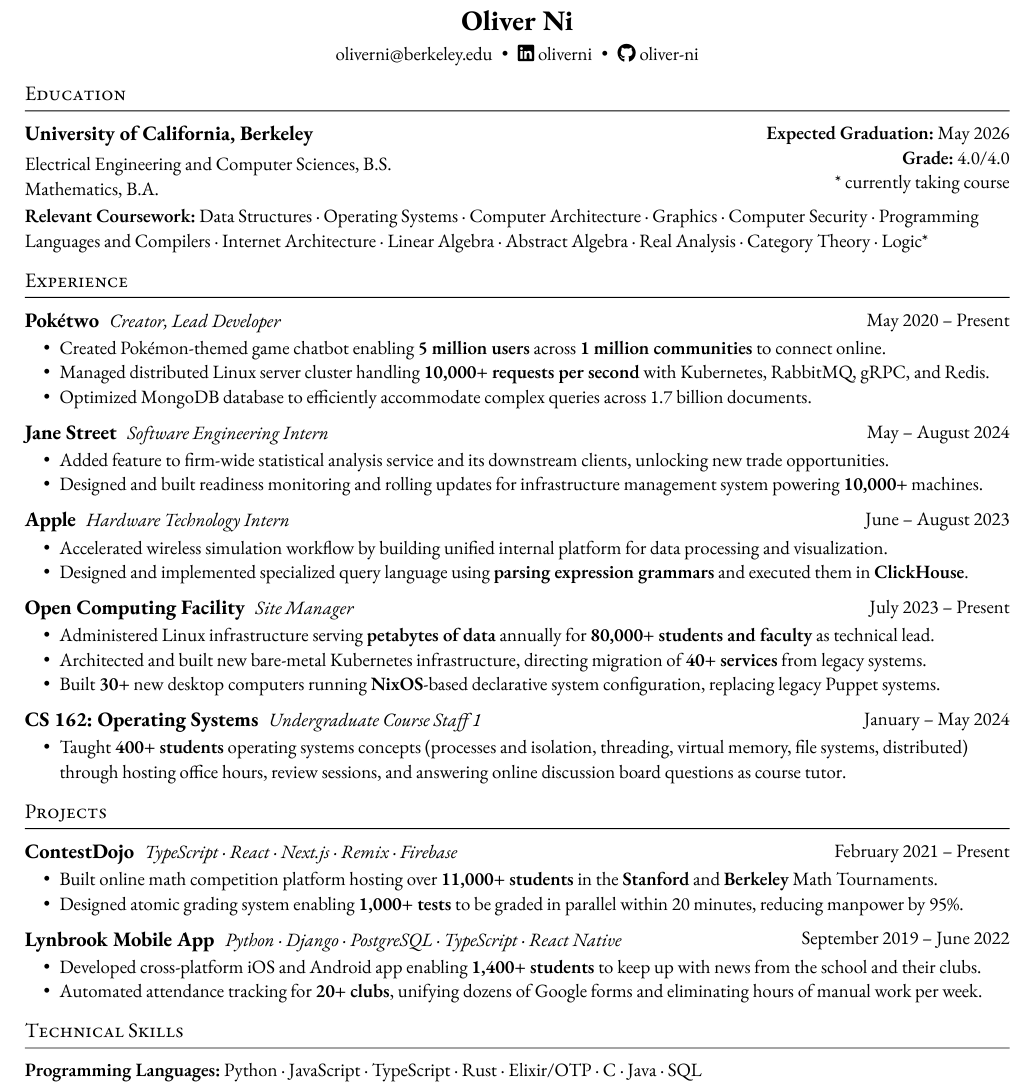
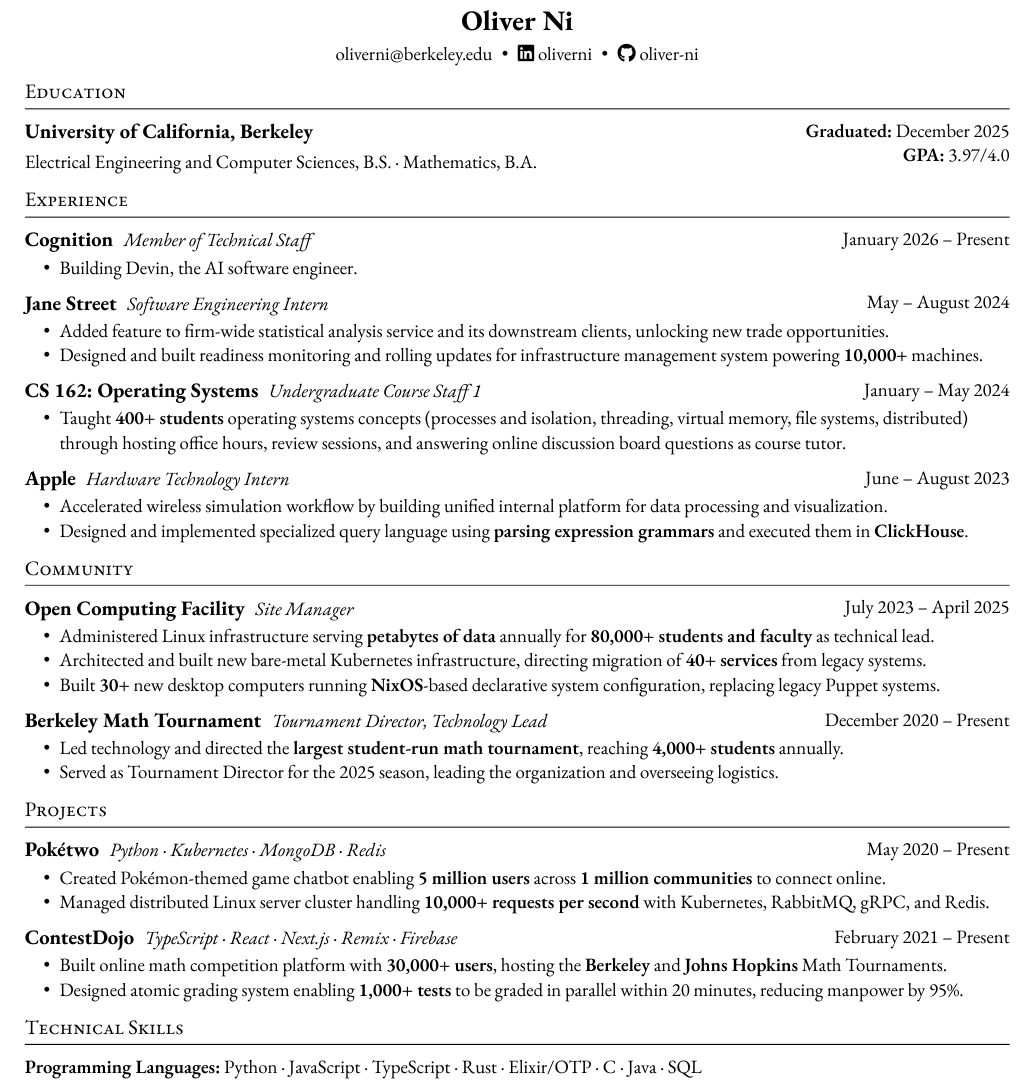
Before and after one commit to oliver-ni/resume, a Typst document (main.typ): part of the page, cut so that both start at the same text. The pictures show the PDF file main.pdf that the author committed with the source.

Commit message:
Update resume

```diff
--- a/main.typ
+++ b/main.typ
@@ -17,47 +17,29 @@
 
 = Education
 
-#entry[
-  == University of California, Berkeley
+#entry(
+  [
+    == University of California, Berkeley
 
-  Electrical Engineering and Computer Sciences, B.S. \
-  Mathematics, B.A.
-][
-  *Expected Graduation:* May 2026 \
-  *Grade:* 4.0/4.0 \
-  \* currently taking course
-][
-  *Relevant Coursework:*
-  Data Structures
-  · Operating Systems
-  · Computer Architecture
-  · Graphics
-  // · Structure & Interpretation of Computer Programs
-  // · Discrete Mathematics & Probability Theory
-  · Computer Security
-  · Programming Languages and Compilers
-  · Internet Architecture
-  · Linear Algebra
-  · Abstract Algebra
-  · Real Analysis
-  · Category Theory
-  · Logic\*
-
-  // #h(1fr) \* currently taking course
-]
+    Electrical Engineering and Computer Sciences, B.S. · Mathematics, B.A.
+  ],
+  [
+    *Graduated:* December 2025 \
+    *GPA:* 3.97/4.0
+  ],
+  none
+)
 
 
 = Experience
 
 #entry[
-  == Pokétwo
-  _Creator, Lead Developer_
+  == Cognition
+  _Member of Technical Staff_
 ][
-  May 2020 -- Present
+  January 2026 -- Present
 ][
-  - Created Pokémon-themed game chatbot enabling *5 million users* across *1 million communities* to connect online.
-  - Managed distributed Linux server cluster handling *10,000+ requests per second* with Kubernetes, RabbitMQ, gRPC, and Redis.
-  - Optimized MongoDB database to efficiently accommodate complex queries across 1.7 billion documents.
+  - Building Devin, the AI software engineer.
 ]
 
 #entry[
@@ -71,3 +53,7 @@
 ]
 
 #entry[
+  == CS 162: Operating Systems
+  _Undergraduate Course Staff 1_
+][
+  January -- May 2024
@@ -80,11 +72,14 @@
   - Designed and implemented specialized query language using *parsing expression grammars* and executed them in *ClickHouse*.
 ]
 
+
+= Community
+
 #entry[
   == Open Computing Facility
   _Site Manager_
 ][
-  July 2023 -- Present
+  July 2023 -- April 2025
 ][
   - Administered Linux infrastructure serving *petabytes of data* annually for *80,000+ students and faculty* as technical lead.
   - Architected and built new bare-metal Kubernetes infrastructure, directing migration of *40+ services* from legacy systems.
@@ -93,17 +88,27 @@
 ]
 
 #entry[
-  == CS 162: Operating Systems
-  _Undergraduate Course Staff 1_
+  == Berkeley Math Tournament
+  _Tournament Director, Technology Lead_
 ][
-  January -- May 2024
+  December 2020 -- Present
 ][
-  - Taught *400+ students* operating systems concepts (processes and isolation, threading, virtual memory, file systems, distributed)
-    through hosting office hours, review sessions, and answering online discussion board questions as course tutor.
+  - Led technology and directed the *largest student-run math tournament*, reaching *4,000+ students* annually.
+  - Served as Tournament Director for the 2025 season, leading the organization and overseeing logistics.
 ]
 
 
 = Projects
+
+#entry[
+  == Pokétwo
+  _Python · Kubernetes · MongoDB · Redis_
+][
+  May 2020 -- Present
+][
+  - Created Pokémon-themed game chatbot enabling *5 million users* across *1 million communities* to connect online.
+  - Managed distributed Linux server cluster handling *10,000+ requests per second* with Kubernetes, RabbitMQ, gRPC, and Redis.
+]
 
 #entry[
   == ContestDojo
@@ -111,22 +116,11 @@
 ][
   February 2021 -- Present
 ][
-  - Built online math competition platform hosting over *11,000+ students* in the *Stanford* and *Berkeley* Math Tournaments.
+  - Built online math competition platform with *30,000+ users*, hosting the *Berkeley* and *Johns Hopkins* Math Tournaments.
   - Designed atomic grading system enabling *1,000+ tests* to be graded in parallel within 20 minutes, reducing manpower by 95%.
   // - Designed and implemented atomic grading system enabling *1,000+ tests* to be graded in parallel within minutes.
   // - Reduced required manpower to grade tests by *95%* while simultaneously enabling more flexible answer formats.
   // - Empowered independent student groups around the world to run their own math tournaments, inspired by SMT and BMT.
-]
-
-#entry[
-  == Lynbrook Mobile App
-  _Python · Django · PostgreSQL · TypeScript · React Native_
-][
-  September 2019 -- June 2022
-][
-  - Developed cross-platform iOS and Android app enabling *1,400+ students* to keep up with news from the school and their clubs.
-  - Automated attendance tracking for *20+ clubs*, unifying dozens of Google forms and eliminating hours of manual work per week.
-  // - Trained team of *5* other students in React & React Native to continue improving the app after my own graduation.
 ]
 
 
```
Also changed, not shown: template.typ (+1 -1 lines), main.pdf, main.png, main.typ (6 more changed lines).
